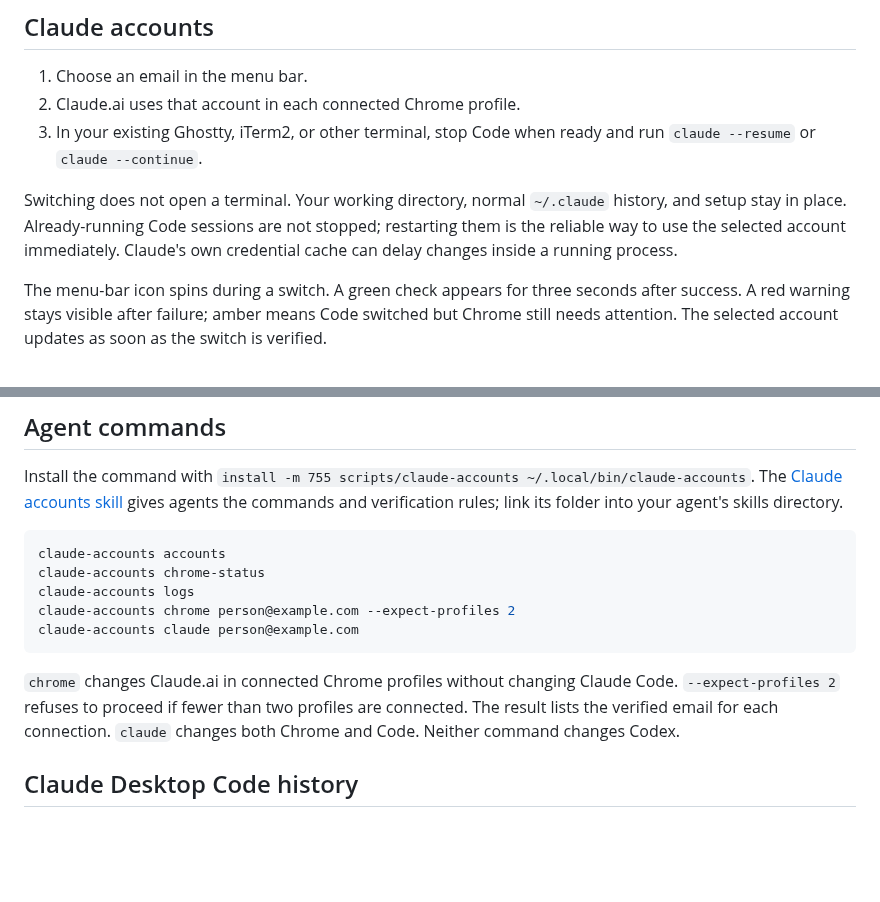
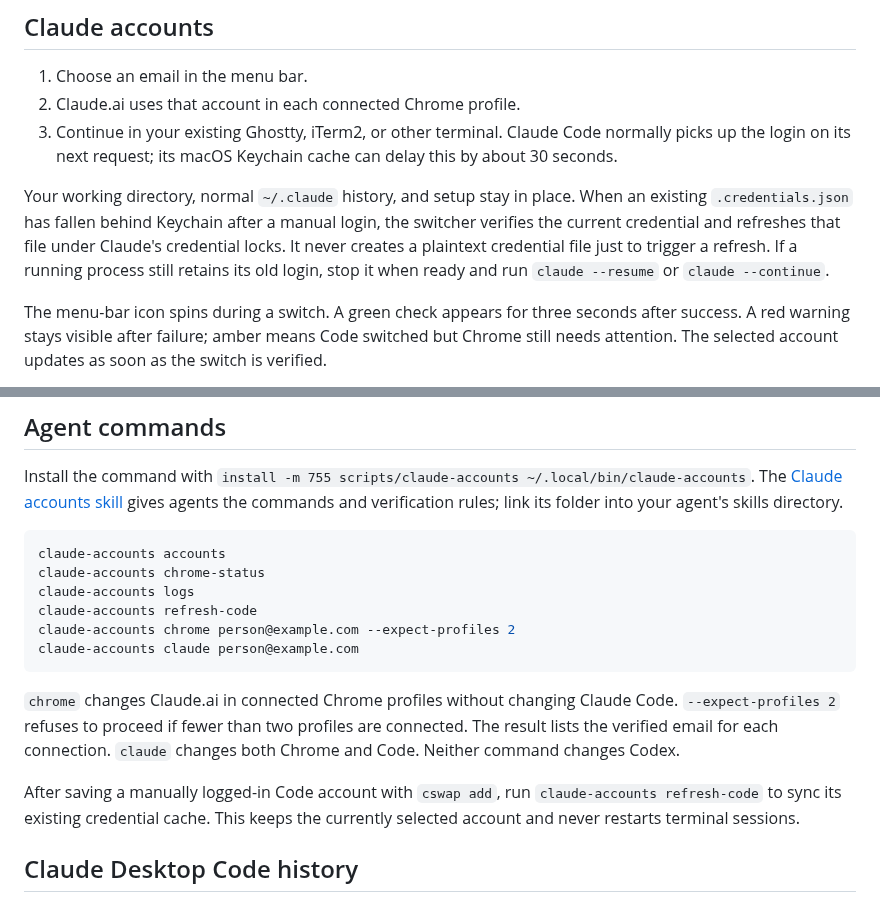
Before and after one commit to paperfoot/claude-switcher, a Markdown page: README.md, 2 parts joined by grey strips. Drawn GitHub-style; blank space fills up the shorter version.

Commit message:
Docs: Refresh existing Claude credentials after same-account selections

````diff
--- a/README.md
+++ b/README.md
@@ -13,9 +13,9 @@ A small native macOS menu bar app with separate Claude and Codex sections. Claud
 
 1. Choose an email in the menu bar.
 2. Claude.ai uses that account in each connected Chrome profile.
-3. In your existing Ghostty, iTerm2, or other terminal, stop Code when ready and run `claude --resume` or `claude --continue`.
+3. Continue in your existing Ghostty, iTerm2, or other terminal. Claude Code normally picks up the login on its next request; its macOS Keychain cache can delay this by about 30 seconds.
 
-Switching does not open a terminal. Your working directory, normal `~/.claude` history, and setup stay in place. Already-running Code sessions are not stopped; restarting them is the reliable way to use the selected account immediately. Claude's own credential cache can delay changes inside a running process.
+Your working directory, normal `~/.claude` history, and setup stay in place. When an existing `.credentials.json` has fallen behind Keychain after a manual login, the switcher verifies the current credential and refreshes that file under Claude's credential locks. It never creates a plaintext credential file just to trigger a refresh. If a running process still retains its old login, stop it when ready and run `claude --resume` or `claude --continue`.
 
 The menu-bar icon spins during a switch. A green check appears for three seconds after success. A red warning stays visible after failure; amber means Code switched but Chrome still needs attention. The selected account updates as soon as the switch is verified.
 
@@ -107,11 +107,14 @@ Install the command with `install -m 755 scripts/claude-accounts ~/.local/bin/cl
 claude-accounts accounts
 claude-accounts chrome-status
 claude-accounts logs
+claude-accounts refresh-code
 claude-accounts chrome person@example.com --expect-profiles 2
 claude-accounts claude person@example.com
 ```
 
 `chrome` changes Claude.ai in connected Chrome profiles without changing Claude Code. `--expect-profiles 2` refuses to proceed if fewer than two profiles are connected. The result lists the verified email for each connection. `claude` changes both Chrome and Code. Neither command changes Codex.
+
+After saving a manually logged-in Code account with `cswap add`, run `claude-accounts refresh-code` to sync its existing credential cache. This keeps the currently selected account and never restarts terminal sessions.
 
 ## Claude Desktop Code history
 
````
